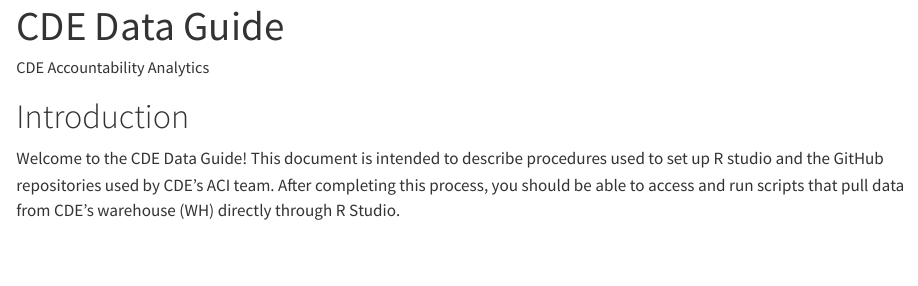
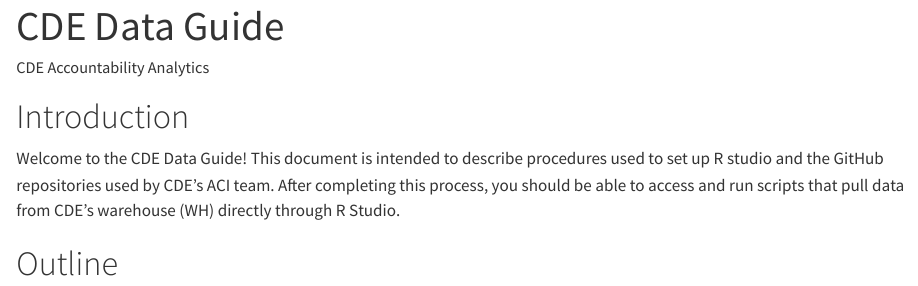
Before and after one commit to CDE-ACI/CDE-Data-Guide, a Quarto document (docs/index.qmd): the page in a window 1100 px wide, from its top. Rendered offline with R 4.5, knitr and Pandoc in place of Quarto, with nearby package versions.

Commit message:
fixing workflow

```diff
--- a/docs/index.qmd
+++ b/docs/index.qmd
@@ -9,4 +9,6 @@
 
 Welcome to the CDE Data Guide! This document is intended to describe procedures used to set up R studio and the GitHub repositories used by CDE’s ACI team. After completing this process, you should be able to access and run scripts that pull data from CDE’s warehouse (WH) directly through R Studio.
 
+# Outline
+
 #
```
Also changed, not shown: 1 other file.
